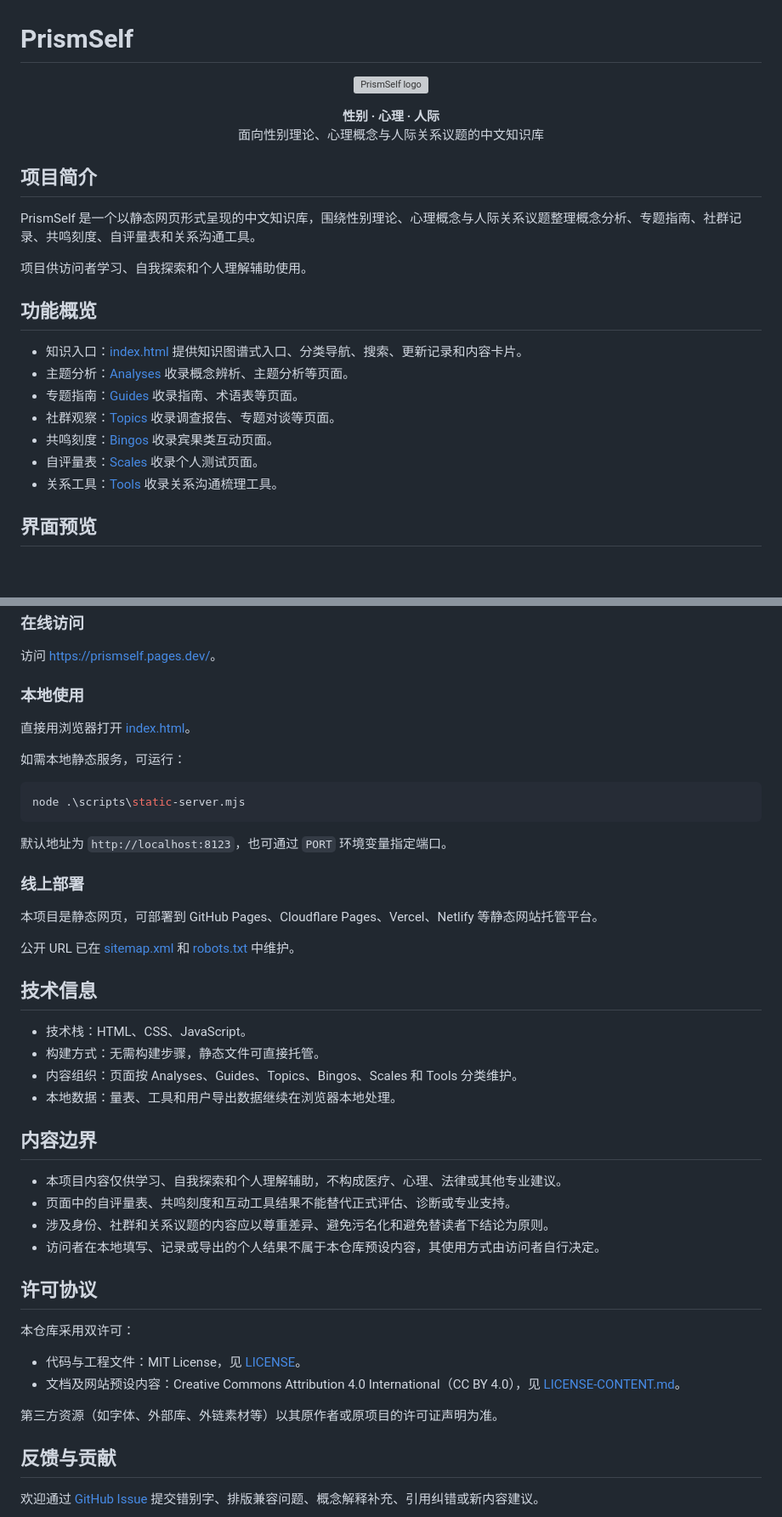
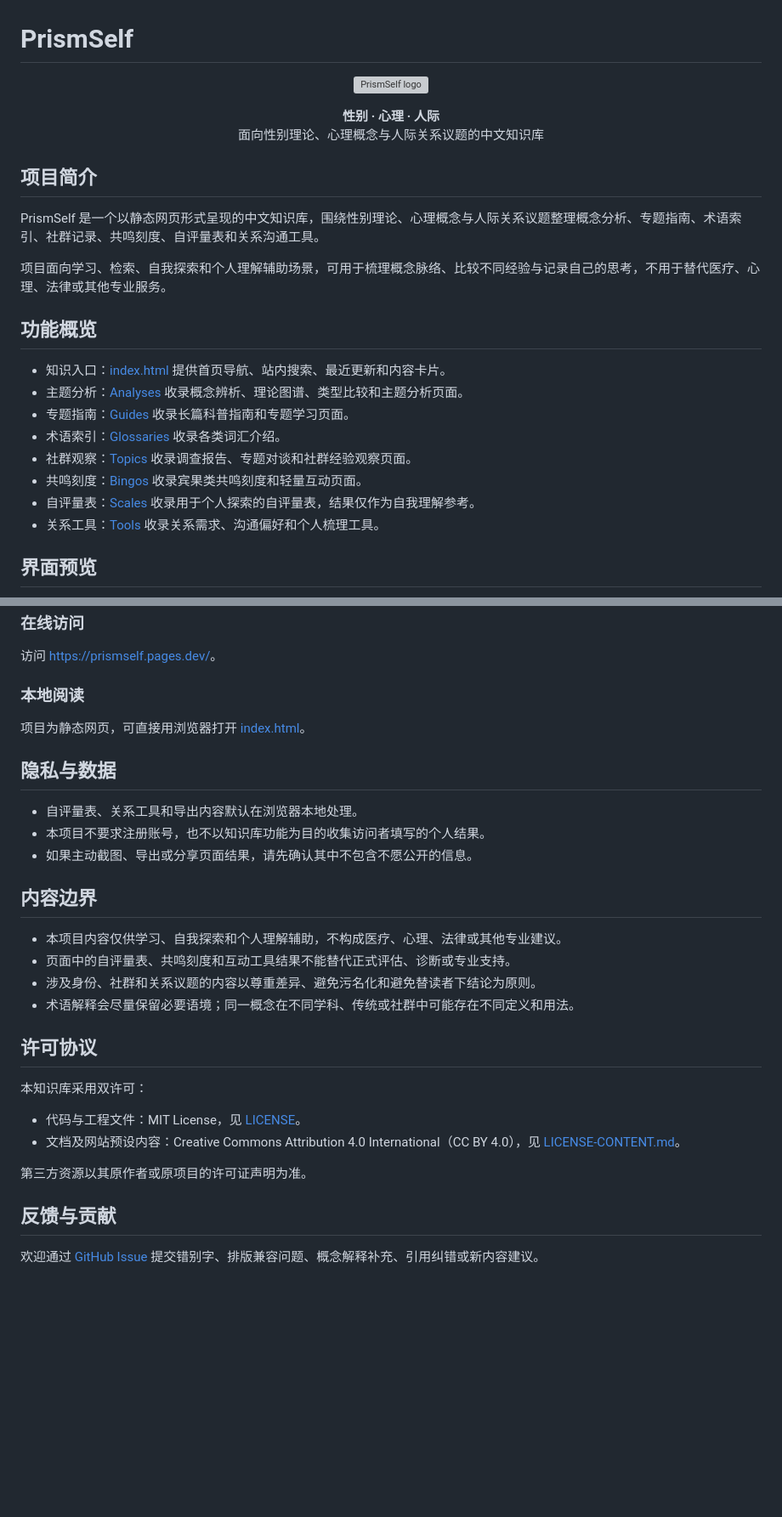
Before and after one commit to KrelinnBios/PrismSelf, a Markdown page: README.md, 2 parts joined by grey strips. Shown at 85% size. Rendered like a GitHub page; blank space fills up the shorter version; grey boxes are pictures that could not be loaded.

Commit message:
更新 README.md

````diff
--- a/README.md
+++ b/README.md
@@ -11,19 +11,20 @@
 
 ## 项目简介
 
-PrismSelf 是一个以静态网页形式呈现的中文知识库，围绕性别理论、心理概念与人际关系议题整理概念分析、专题指南、社群记录、共鸣刻度、自评量表和关系沟通工具。
+PrismSelf 是一个以静态网页形式呈现的中文知识库，围绕性别理论、心理概念与人际关系议题整理概念分析、专题指南、术语索引、社群记录、共鸣刻度、自评量表和关系沟通工具。
 
-项目供访问者学习、自我探索和个人理解辅助使用。
+项目面向学习、检索、自我探索和个人理解辅助场景，可用于梳理概念脉络、比较不同经验与记录自己的思考，不用于替代医疗、心理、法律或其他专业服务。
 
 ## 功能概览
 
-- 知识入口：[index.html](./index.html) 提供知识图谱式入口、分类导航、搜索、更新记录和内容卡片。
-- 主题分析：[Analyses](./Analyses) 收录概念辨析、主题分析等页面。
-- 专题指南：[Guides](./Guides) 收录指南、术语表等页面。
-- 社群观察：[Topics](./Topics) 收录调查报告、专题对谈等页面。
-- 共鸣刻度：[Bingos](./Bingos) 收录宾果类互动页面。
-- 自评量表：[Scales](./Scales) 收录个人测试页面。
-- 关系工具：[Tools](./Tools) 收录关系沟通梳理工具。
+- 知识入口：[index.html](./index.html) 提供首页导航、站内搜索、最近更新和内容卡片。
+- 主题分析：[Analyses](./Analyses) 收录概念辨析、理论图谱、类型比较和主题分析页面。
+- 专题指南：[Guides](./Guides) 收录长篇科普指南和专题学习页面。
+- 术语索引：[Glossaries](./Glossaries) 收录各类词汇介绍。
+- 社群观察：[Topics](./Topics) 收录调查报告、专题对谈和社群经验观察页面。
+- 共鸣刻度：[Bingos](./Bingos) 收录宾果类共鸣刻度和轻量互动页面。
+- 自评量表：[Scales](./Scales) 收录用于个人探索的自评量表，结果仅作为自我理解参考。
+- 关系工具：[Tools](./Tools) 收录关系需求、沟通偏好和个人梳理工具。
 
 ## 界面预览
 
@@ -39,46 +40,31 @@ PrismSelf 是一个以静态网页形式呈现的中文知识库，围绕性别
 
 访问 <https://prismself.pages.dev/>。
 
-### 本地使用
+### 本地阅读
 
-直接用浏览器打开 [index.html](./index.html)。
+项目为静态网页，可直接用浏览器打开 [index.html](./index.html)。
 
-如需本地静态服务，可运行：
+## 隐私与数据
 
-```powershell
-node .\scripts\static-server.mjs
-```
-
-默认地址为 `http://localhost:8123`，也可通过 `PORT` 环境变量指定端口。
-
-### 线上部署
-
-本项目是静态网页，可部署到 GitHub Pages、Cloudflare Pages、Vercel、Netlify 等静态网站托管平台。
-
-公开 URL 已在 [sitemap.xml](./sitemap.xml) 和 [robots.txt](./robots.txt) 中维护。
-
-## 技术信息
-
-- 技术栈：HTML、CSS、JavaScript。
-- 构建方式：无需构建步骤，静态文件可直接托管。
-- 内容组织：页面按 Analyses、Guides、Topics、Bingos、Scales 和 Tools 分类维护。
-- 本地数据：量表、工具和用户导出数据继续在浏览器本地处理。
+- 自评量表、关系工具和导出内容默认在浏览器本地处理。
+- 本项目不要求注册账号，也不以知识库功能为目的收集访问者填写的个人结果。
+- 如果主动截图、导出或分享页面结果，请先确认其中不包含不愿公开的信息。
 
 ## 内容边界
 
 - 本项目内容仅供学习、自我探索和个人理解辅助，不构成医疗、心理、法律或其他专业建议。
 - 页面中的自评量表、共鸣刻度和互动工具结果不能替代正式评估、诊断或专业支持。
-- 涉及身份、社群和关系议题的内容应以尊重差异、避免污名化和避免替读者下结论为原则。
-- 访问者在本地填写、记录或导出的个人结果不属于本仓库预设内容，其使用方式由访问者自行决定。
+- 涉及身份、社群和关系议题的内容以尊重差异、避免污名化和避免替读者下结论为原则。
+- 术语解释会尽量保留必要语境；同一概念在不同学科、传统或社群中可能存在不同定义和用法。
 
 ## 许可协议
 
-本仓库采用双许可：
+本知识库采用双许可：
 
 - 代码与工程文件：MIT License，见 [LICENSE](./LICENSE)。
 - 文档及网站预设内容：Creative Commons Attribution 4.0 International（CC BY 4.0），见 [LICENSE-CONTENT.md](./LICENSE-CONTENT.md)。
 
-第三方资源（如字体、外部库、外链素材等）以其原作者或原项目的许可证声明为准。
+第三方资源以其原作者或原项目的许可证声明为准。
 
 ## 反馈与贡献
 
````
Also changed, not shown: other parts of README.md (+1 -1 lines).
